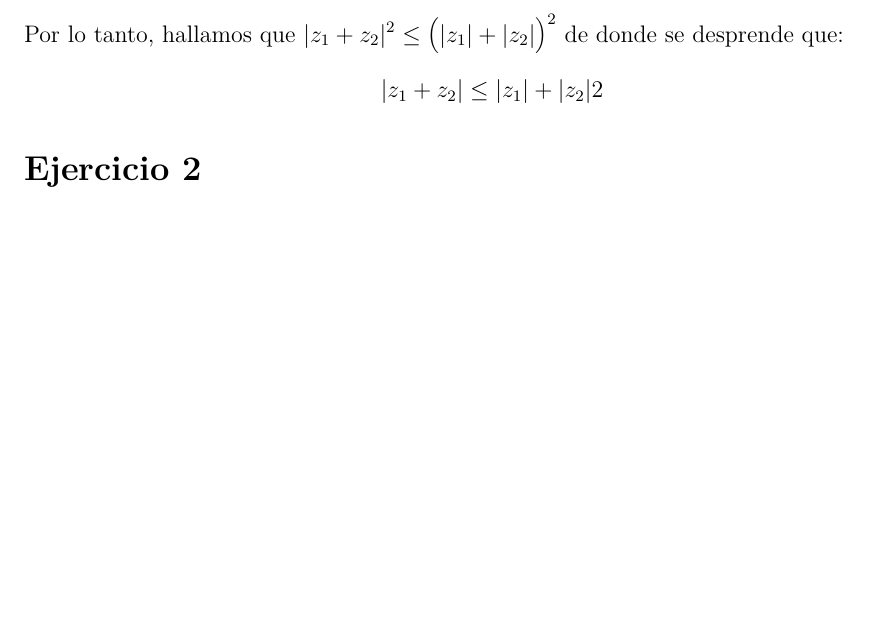
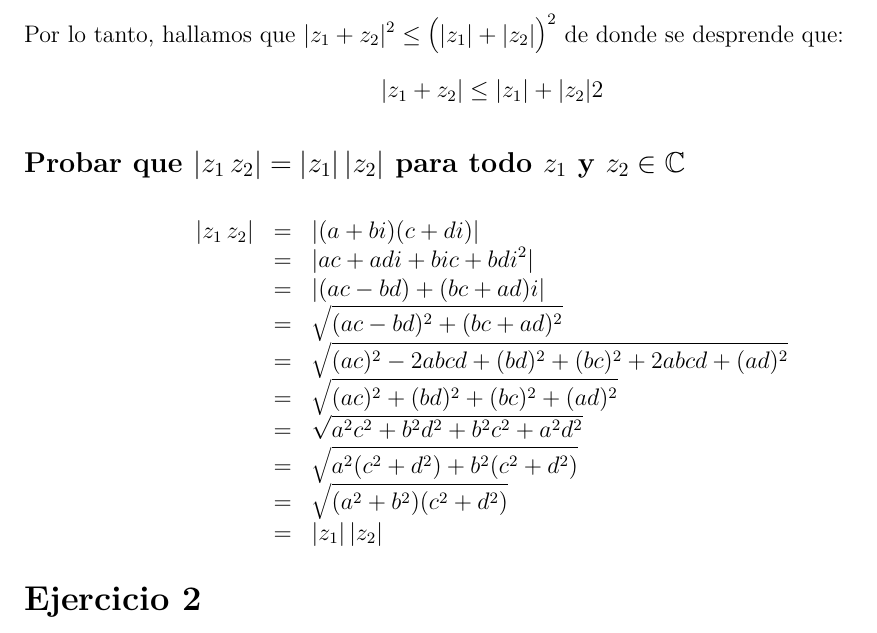
Before and after one commit to daczarne/prob2, an R Markdown document (practico4_sol.Rmd): part of page 2 of 2, cut so that both start at the same text, the shorter picture padded with empty space. Rendered offline with R 4.5, knitr and Pandoc, then LaTeX, with nearby package versions.

Commit message:
ej 1 parte 5

```diff
--- a/practico4_sol.Rmd
+++ b/practico4_sol.Rmd
@@ -70,6 +70,22 @@ $$\begin{array}{r c l}
 Por lo tanto, hallamos que $|z_1 + z_2|^2 \leq \big( |z_1| + |z_2| \big)^2$ de donde se desprende que:
 $$|z_1 + z_2| \leq|z_1| + |z_2|2$$
 
+## Probar que $|z_1 \, z_2| = |z_1| \, |z_2|$ para todo $z_1$ y $z_2 \in \mathbb{C}$
+
+$$\begin{array}{r c l}
+|z_1 \, z_2| & = & |(a + bi)(c + di)| \\
+             & = & |ac + adi + bic + bdi^2| \\
+             & = & |(ac - bd) + (bc+ ad)i | \\
+             & = & \sqrt{ (ac - bd)^2 + (bc + ad)^2 } \\
+             & = & \sqrt{ (ac)^2 - 2abcd + (bd)^2 + (bc)^2 + 2abcd + (ad)^2 } \\
+             & = & \sqrt{ (ac)^2 + (bd)^2 + (bc)^2 + (ad)^2 } \\
+             & = & \sqrt{  a^2c^2 + b^2d^2 + b^2c^2 + a^2d^2 } \\
+             & = & \sqrt{ a^2 (c^2 + d^2) + b^2 (c^2 + d^2) } \\
+             & = & \sqrt{ (a^2 + b^2)(c^2 + d^2) } \\
+             & = & |z_1| \, |z_2|
+\end{array}$$
+
+
 # Ejercicio 2
 
 
```
